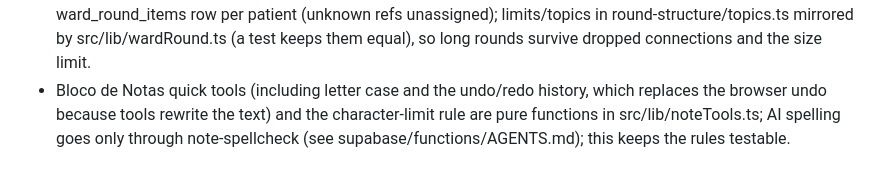
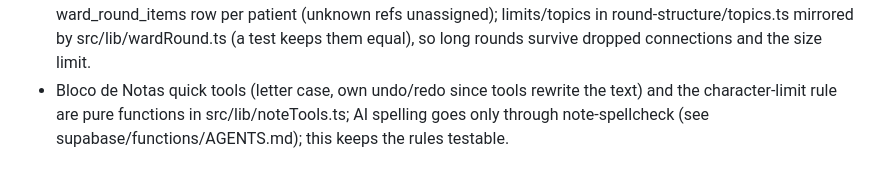
Before and after one commit to medneeds/medstation, a Markdown page: AGENTS.md, the part around the change. Drawn GitHub-style.

Commit message:
Encurta regra do Bloco de Notas no AGENTS.md

```diff
--- a/AGENTS.md
+++ b/AGENTS.md
@@ -24,4 +24,4 @@
 - During the Black window, logged-in users without the annual plan (trial, expired trial, monthly, courtesy; not admin) see a non-dismissible Black banner (shouldShowBlackInApp in src/components/BlackInAppOffer.tsx) and users without access get a Black-only paywall in AccessContentGate; checkouts also send `utm` (UTMs are not personal data) to Stripe metadata via utmMetadata in _shared/meta-capi.ts, so sales stay attributed even without cookie consent.
 - The Copiloto (in-app guide: Dashboard card + header panel via ms:open-concierge) answers from one import-free catalog, supabase/functions/copilot-chat/catalog.ts, which also builds the "Guia" tab; a test keeps it equal to App.tsx routes, the sidebar/user menu and the discovery paths, prices come only from pricing-schedule at request time (buildCopilotPriceFacts), the AI may return only catalog ids as buttons (or "suporte"), CPF/CNS/phone/e-mail are stripped and only the id-free page path is sent, and when the AI fails the app shows local keyword shortcuts plus "Tentar de novo"; this keeps the guide accurate without hand-written lists or invented prices.
 - Modo Rotineiro round recording (RoundRecorderSheet.tsx) uploads ~10-minute parts to the private round-audio bucket, round-transcribe transcribes each while recording continues and round-structure makes one ward_round_items row per patient (unknown refs unassigned); limits/topics in round-structure/topics.ts mirrored by src/lib/wardRound.ts (a test keeps them equal), so long rounds survive dropped connections and the size limit.
-- Bloco de Notas quick tools (including letter case and the undo/redo history, which replaces the browser undo because tools rewrite the text) and the character-limit rule are pure functions in src/lib/noteTools.ts; AI spelling goes only through note-spellcheck (see supabase/functions/AGENTS.md); this keeps the rules testable.
+- Bloco de Notas quick tools (letter case, own undo/redo since tools rewrite the text) and the character-limit rule are pure functions in src/lib/noteTools.ts; AI spelling goes only through note-spellcheck (see supabase/functions/AGENTS.md); this keeps the rules testable.
```
